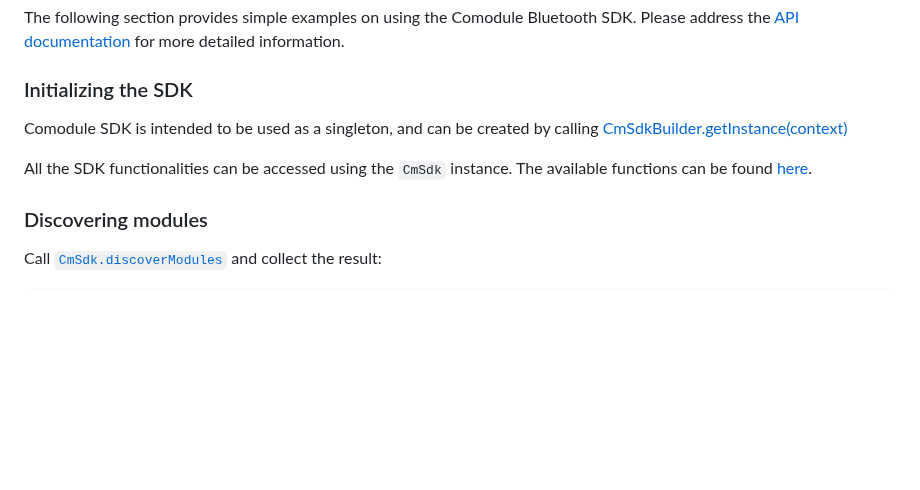
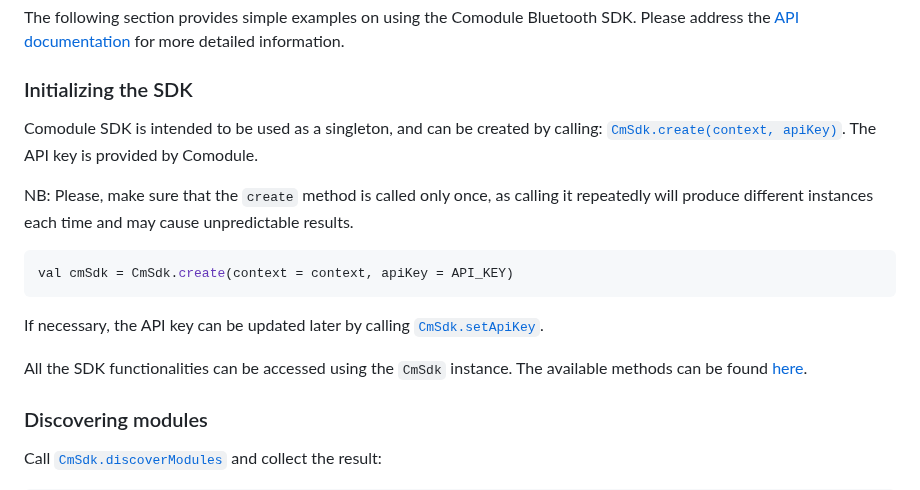
Before and after one commit to Comodule/comodule-sdk-android, a Markdown page: README.md, the part around the change. GitHub-like rendering; blank space fills up the shorter version.

````diff
--- a/README.md
+++ b/README.md
@@ -56,10 +56,18 @@ The following section provides simple examples on using the Comodule Bluetooth S
 
 ### Initializing the SDK
 
-Comodule SDK is intended to be used as a singleton, and can be created by calling [CmSdkBuilder.getInstance(context)](https://comodule.github.io/comodule-sdk-android/-comodule%20-s-d-k/com.comodule.bluetooth/-cm-sdk-builder/get-instance.html)
+Comodule SDK is intended to be used as a singleton, and can be created by calling:
+[`CmSdk.create(context, apiKey)`](https://comodule.github.io/comodule-sdk-android/-comodule%20-s-d-k/com.comodule.bluetooth/-cm-sdk/-companion/create.html). The API key is provided by Comodule.
 
-All the SDK functionalities can be accessed using the `CmSdk` instance. The available functions can be found [here](https://comodule.github.io/comodule-sdk-android/-comodule%20-s-d-k/com.comodule.bluetooth/-cm-sdk/index.html).
+NB: Please, make sure that the `create` method is called only once, as calling it repeatedly will produce different instances each time and may cause unpredictable results.
 
+```kotlin
+val cmSdk = CmSdk.create(context = context, apiKey = API_KEY)
+```
+
+If necessary, the API key can be updated later by calling [`CmSdk.setApiKey`](https://comodule.github.io/comodule-sdk-android/-comodule%20-s-d-k/com.comodule.bluetooth/-cm-sdk/set-api-key.html).
+
+All the SDK functionalities can be accessed using the `CmSdk` instance. The available methods can be found [here](https://comodule.github.io/comodule-sdk-android/-comodule%20-s-d-k/com.comodule.bluetooth/-cm-sdk/index.html).
 
 ### Discovering modules
 
````
